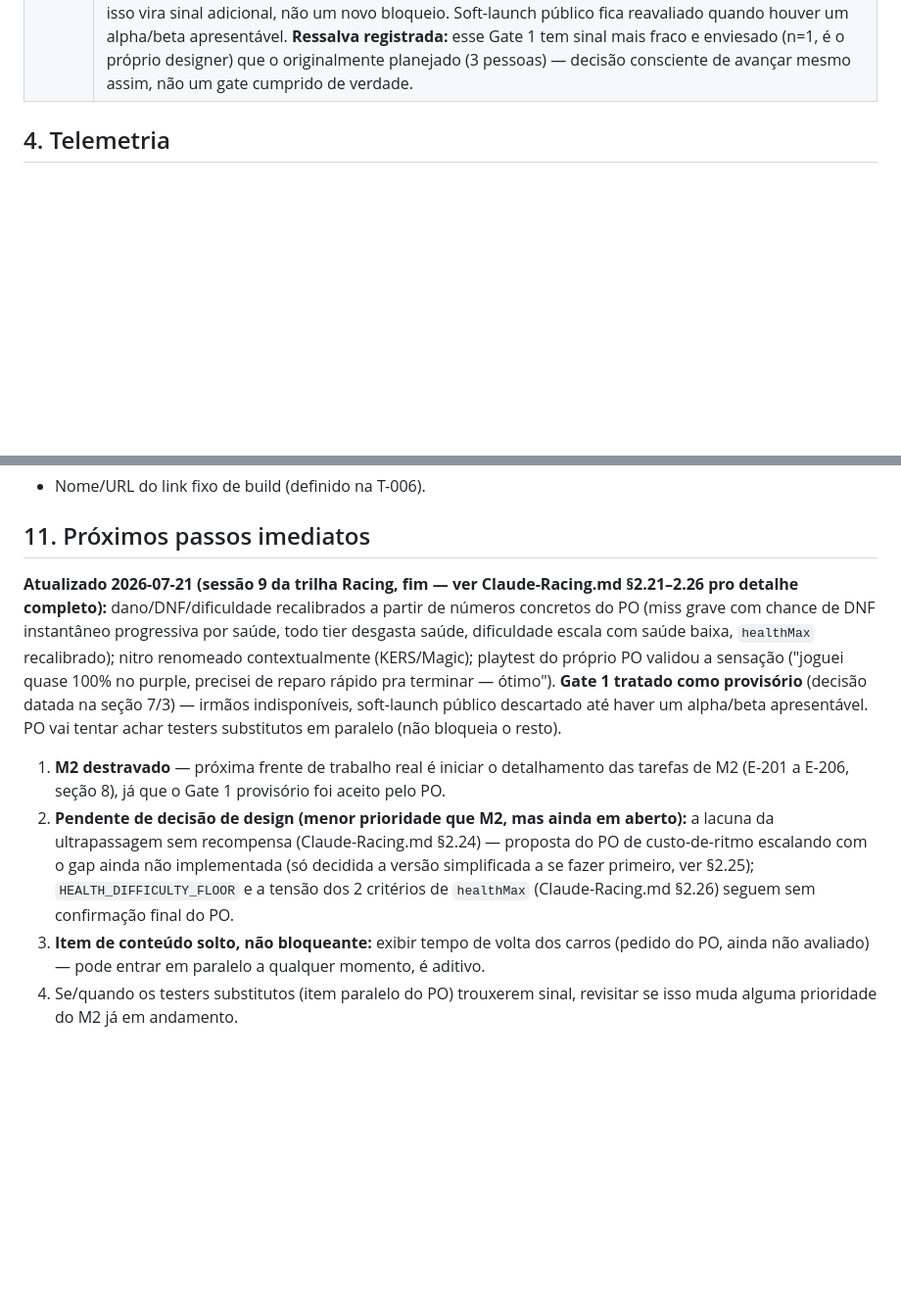
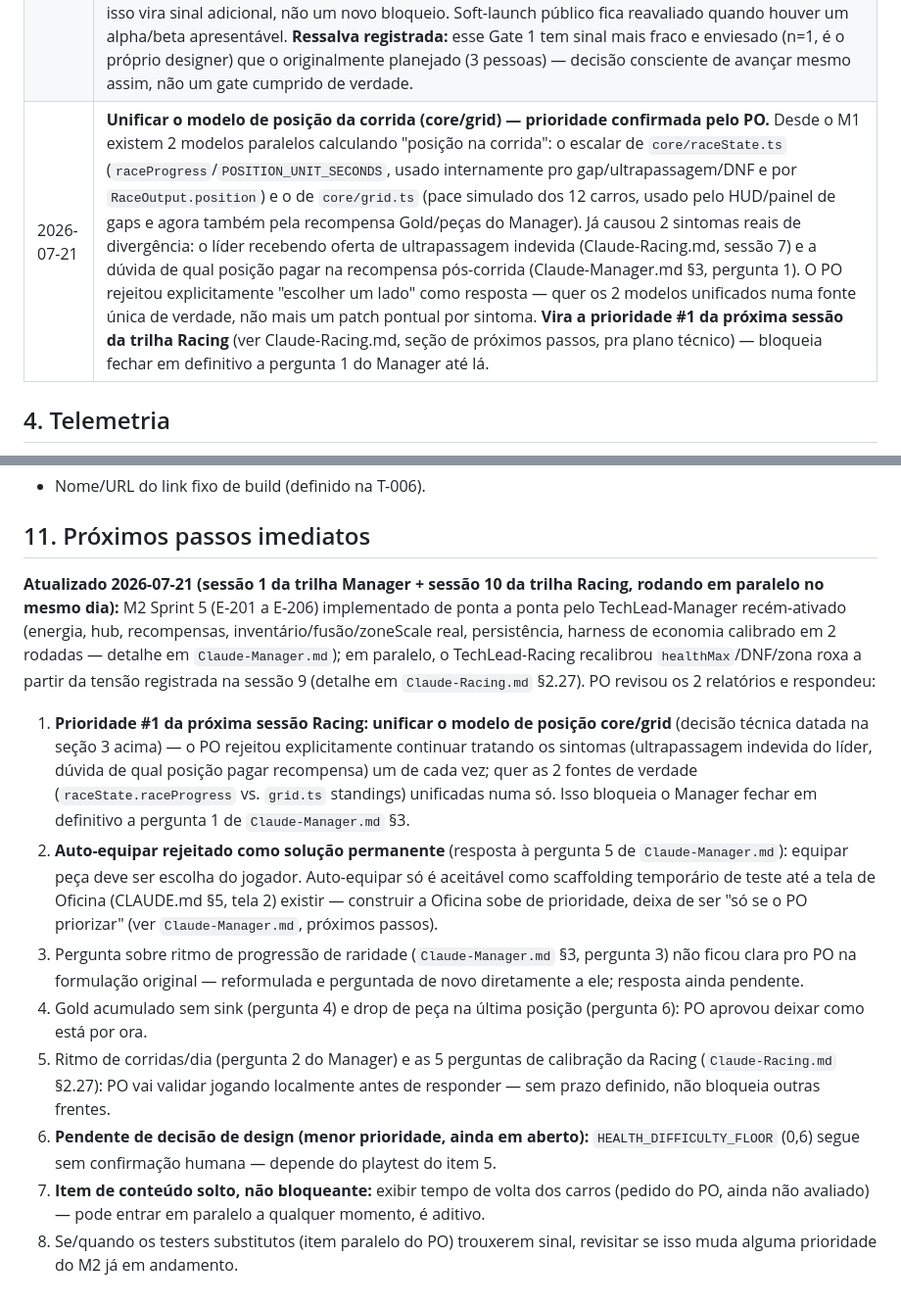
Before and after one commit to daniellimabr/racing-manager, a Markdown page: Claude-Tech.md, 2 parts joined by grey strips. Shown at 98% size. GitHub-like rendering; blank space fills up the shorter version.

```diff
--- a/Claude-Tech.md
+++ b/Claude-Tech.md
@@ -69,6 +69,7 @@ Cada agente é dono de um documento e o mantém atualizado **sozinho**, sem que
 | 2026-07-19 | **pt-BR nativo**, com strings centralizadas desde o início (i18n barato agora, caro depois) |
 | 2026-07-19 | **Primeira pista real: Spa-Francorchamps**, com curadoria proposta de 9 desafios (ver seção 6). Corrida em Spa: 8 voltas, pit obrigatório ao fim da volta 4 |
 | 2026-07-21 | **Gate 1 tratado como "provisório" — decisão do PO.** T-110 formal (PO + 2 irmãos) não vai fechar tão cedo: PO tentou os 2 irmãos e não teve resposta de disponibilidade; avaliou soft-launch público (compartilhar o link amplamente pra ampliar o sinal de telemetria) e descartou por ora — o estado visual/sonoro greybox atual ("parece jogo de Atari") não é apresentável pra estranhos, só faz sentido num alpha/beta com mais polish. Decisão: seguir com o sinal que já existe (múltiplas sessões reais do PO, nota 5/5 repetida, telemetria completa via T-108, harness de bots pra validação numérica) como um Gate 1 provisório, e destravar o M2. Em paralelo, o PO vai tentar achar testers substitutos fora do círculo dos irmãos (mesmo roteiro do T-110, pessoa qualquer de fora do projeto serve) — se conseguir, isso vira sinal adicional, não um novo bloqueio. Soft-launch público fica reavaliado quando houver um alpha/beta apresentável. **Ressalva registrada:** esse Gate 1 tem sinal mais fraco e enviesado (n=1, é o próprio designer) que o originalmente planejado (3 pessoas) — decisão consciente de avançar mesmo assim, não um gate cumprido de verdade. |
+| 2026-07-21 | **Unificar o modelo de posição da corrida (core/grid) — prioridade confirmada pelo PO.** Desde o M1 existem 2 modelos paralelos calculando "posição na corrida": o escalar de `core/raceState.ts` (`raceProgress`/`POSITION_UNIT_SECONDS`, usado internamente pro gap/ultrapassagem/DNF e por `RaceOutput.position`) e o de `core/grid.ts` (pace simulado dos 12 carros, usado pelo HUD/painel de gaps e agora também pela recompensa Gold/peças do Manager). Já causou 2 sintomas reais de divergência: o líder recebendo oferta de ultrapassagem indevida (Claude-Racing.md, sessão 7) e a dúvida de qual posição pagar na recompensa pós-corrida (Claude-Manager.md §3, pergunta 1). O PO rejeitou explicitamente "escolher um lado" como resposta — quer os 2 modelos unificados numa fonte única de verdade, não mais um patch pontual por sintoma. **Vira a prioridade #1 da próxima sessão da trilha Racing** (ver Claude-Racing.md, seção de próximos passos, pra plano técnico) — bloqueia fechar em definitivo a pergunta 1 do Manager até lá. |
 
 ## 4. Telemetria
 
@@ -218,9 +219,13 @@ E-301 Sede/escritórios (produção passiva + coleta) · E-302 Pilotos e equipe/
 
 ## 11. Próximos passos imediatos
 
-**Atualizado 2026-07-21 (sessão 9 da trilha Racing, fim — ver Claude-Racing.md §2.21–2.26 pro detalhe completo):** dano/DNF/dificuldade recalibrados a partir de números concretos do PO (miss grave com chance de DNF instantâneo progressiva por saúde, todo tier desgasta saúde, dificuldade escala com saúde baixa, `healthMax` recalibrado); nitro renomeado contextualmente (KERS/Magic); playtest do próprio PO validou a sensação ("joguei quase 100% no purple, precisei de reparo rápido pra terminar — ótimo"). **Gate 1 tratado como provisório** (decisão datada na seção 7/3) — irmãos indisponíveis, soft-launch público descartado até haver um alpha/beta apresentável. PO vai tentar achar testers substitutos em paralelo (não bloqueia o resto).
+**Atualizado 2026-07-21 (sessão 1 da trilha Manager + sessão 10 da trilha Racing, rodando em paralelo no mesmo dia):** M2 Sprint 5 (E-201 a E-206) implementado de ponta a ponta pelo TechLead-Manager recém-ativado (energia, hub, recompensas, inventário/fusão/zoneScale real, persistência, harness de economia calibrado em 2 rodadas — detalhe em `Claude-Manager.md`); em paralelo, o TechLead-Racing recalibrou `healthMax`/DNF/zona roxa a partir da tensão registrada na sessão 9 (detalhe em `Claude-Racing.md` §2.27). PO revisou os 2 relatórios e respondeu:
 
-1. **M2 destravado** — próxima frente de trabalho real é iniciar o detalhamento das tarefas de M2 (E-201 a E-206, seção 8), já que o Gate 1 provisório foi aceito pelo PO.
-2. **Pendente de decisão de design (menor prioridade que M2, mas ainda em aberto):** a lacuna da ultrapassagem sem recompensa (Claude-Racing.md §2.24) — proposta do PO de custo-de-ritmo escalando com o gap ainda não implementada (só decidida a versão simplificada a se fazer primeiro, ver §2.25); `HEALTH_DIFFICULTY_FLOOR` e a tensão dos 2 critérios de `healthMax` (Claude-Racing.md §2.26) seguem sem confirmação final do PO.
-3. **Item de conteúdo solto, não bloqueante:** exibir tempo de volta dos carros (pedido do PO, ainda não avaliado) — pode entrar em paralelo a qualquer momento, é aditivo.
-4. Se/quando os testers substitutos (item paralelo do PO) trouxerem sinal, revisitar se isso muda alguma prioridade do M2 já em andamento.
+1. **Prioridade #1 da próxima sessão Racing: unificar o modelo de posição core/grid** (decisão técnica datada na seção 3 acima) — o PO rejeitou explicitamente continuar tratando os sintomas (ultrapassagem indevida do líder, dúvida de qual posição pagar recompensa) um de cada vez; quer as 2 fontes de verdade (`raceState.raceProgress` vs. `grid.ts` standings) unificadas numa só. Isso bloqueia o Manager fechar em definitivo a pergunta 1 de `Claude-Manager.md` §3.
+2. **Auto-equipar rejeitado como solução permanente** (resposta à pergunta 5 de `Claude-Manager.md`): equipar peça deve ser escolha do jogador. Auto-equipar só é aceitável como scaffolding temporário de teste até a tela de Oficina (CLAUDE.md §5, tela 2) existir — construir a Oficina sobe de prioridade, deixa de ser "só se o PO priorizar" (ver `Claude-Manager.md`, próximos passos).
+3. Pergunta sobre ritmo de progressão de raridade (`Claude-Manager.md` §3, pergunta 3) não ficou clara pro PO na formulação original — reformulada e perguntada de novo diretamente a ele; resposta ainda pendente.
+4. Gold acumulado sem sink (pergunta 4) e drop de peça na última posição (pergunta 6): PO aprovou deixar como está por ora.
+5. Ritmo de corridas/dia (pergunta 2 do Manager) e as 5 perguntas de calibração da Racing (`Claude-Racing.md` §2.27): PO vai validar jogando localmente antes de responder — sem prazo definido, não bloqueia outras frentes.
+6. **Pendente de decisão de design (menor prioridade, ainda em aberto):** `HEALTH_DIFFICULTY_FLOOR` (0,6) segue sem confirmação humana — depende do playtest do item 5.
+7. **Item de conteúdo solto, não bloqueante:** exibir tempo de volta dos carros (pedido do PO, ainda não avaliado) — pode entrar em paralelo a qualquer momento, é aditivo.
+8. Se/quando os testers substitutos (item paralelo do PO) trouxerem sinal, revisitar se isso muda alguma prioridade do M2 já em andamento.
```
Also changed, not shown: Claude-Manager.md (+10 -8 lines), Claude-Racing.md (+1 -1 lines).
